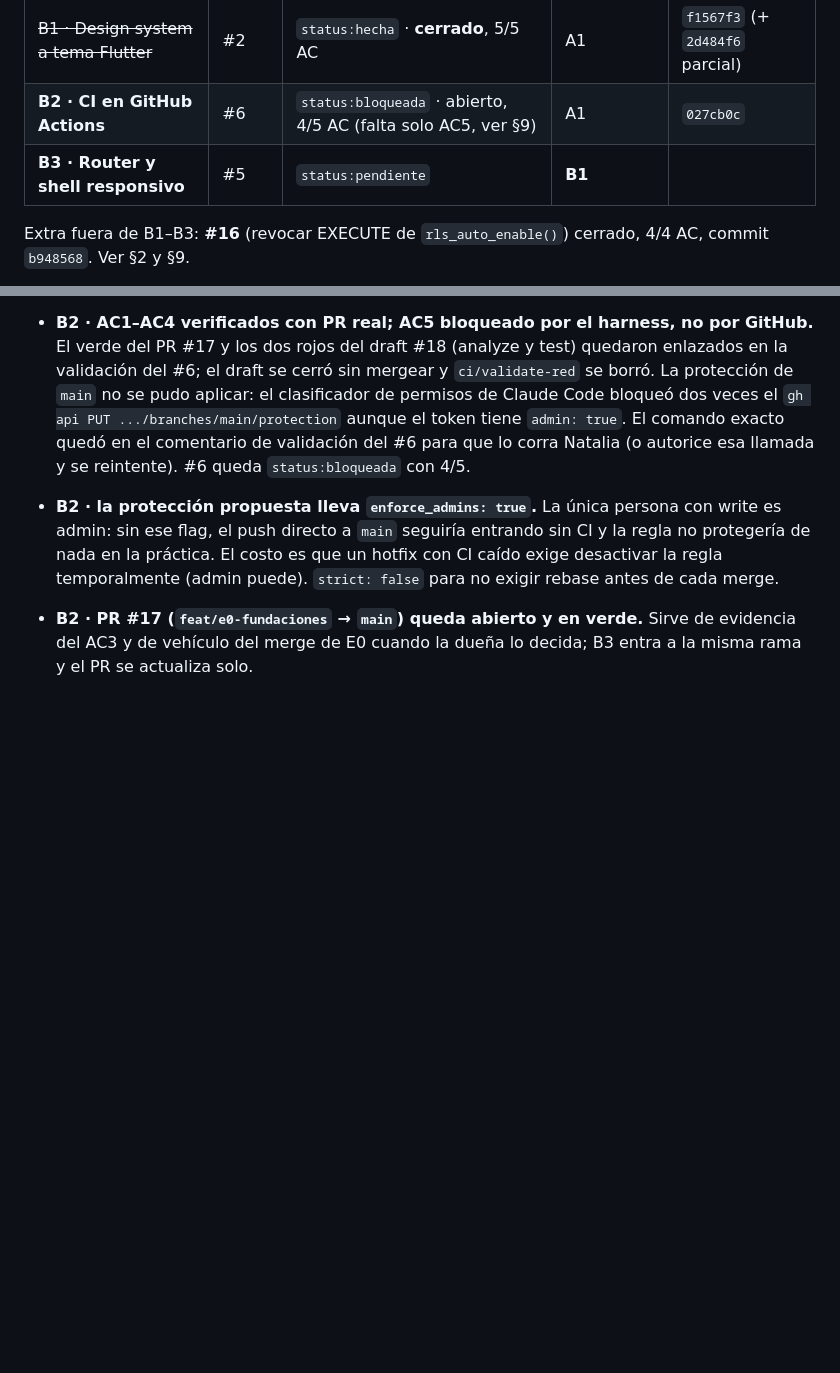
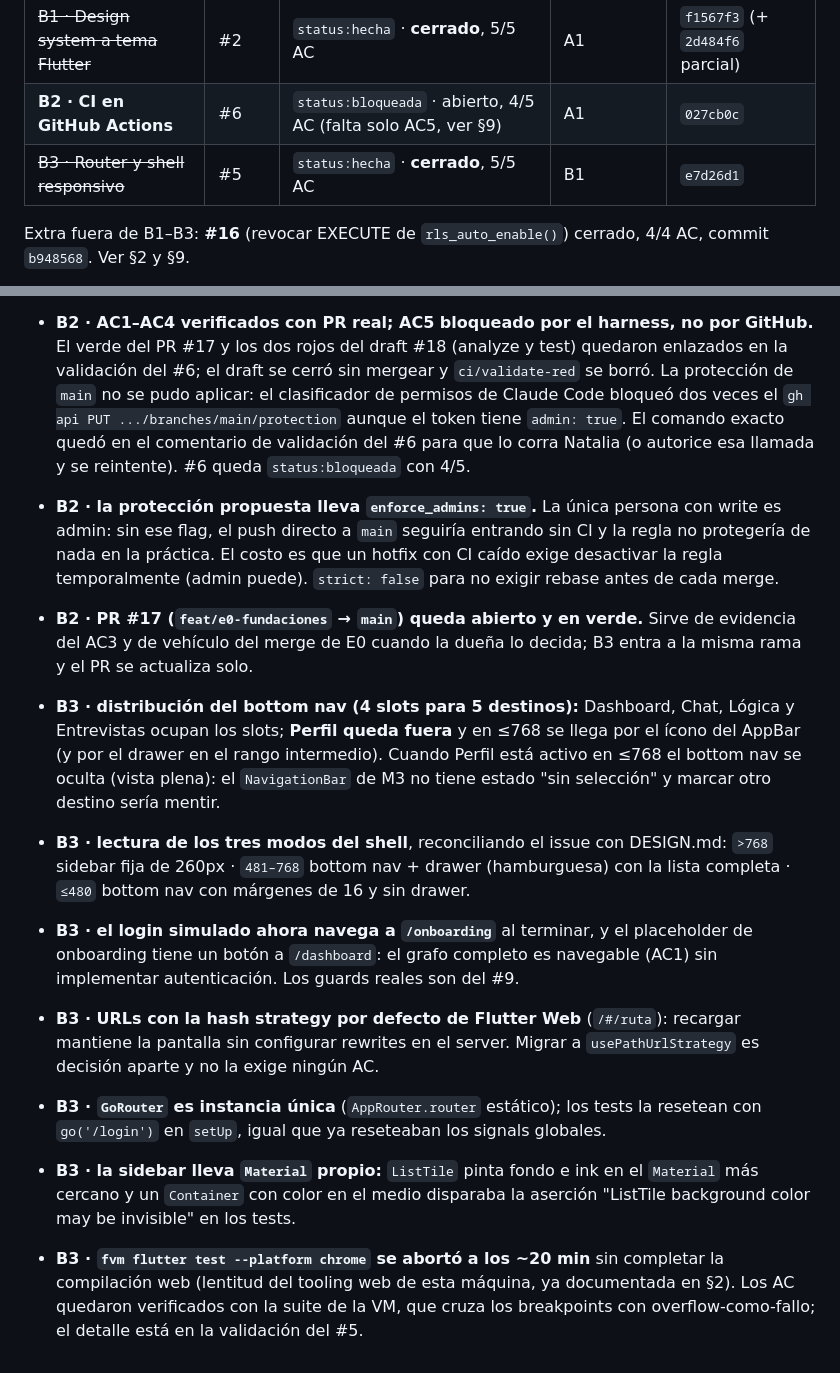
Before and after one commit to NataliaDuran2001/mentorship-platform-tech, a Markdown page: docs/HANDOFF-E0-BLOQUE-B.md, 2 parts joined by grey strips. Rendered like a GitHub page; blank space fills up the shorter version.

Commit message:
docs: registrar B3 hecha y cerrar el espejo del tablero del bloque B
Co-Authored-By: Claude Fable 5 <noreply@anthropic.com>

```diff
--- a/docs/HANDOFF-E0-BLOQUE-B.md
+++ b/docs/HANDOFF-E0-BLOQUE-B.md
@@ -202,7 +202,7 @@ Estado al momento de escribir este documento. **No es autoritativo**.
 | ~~A2 · Integración de Supabase~~ | #4 | `status:hecha` · **cerrado**, 4/4 AC | A1 | `4dfb0d0` |
 | ~~B1 · Design system a tema Flutter~~ | #2 | `status:hecha` · **cerrado**, 5/5 AC | A1 | `f1567f3` (+ `2d484f6` parcial) |
 | **B2 · CI en GitHub Actions** | #6 | `status:bloqueada` · abierto, 4/5 AC (falta solo AC5, ver §9) | A1 | `027cb0c` |
-| **B3 · Router y shell responsivo** | #5 | `status:pendiente` | **B1** | |
+| ~~B3 · Router y shell responsivo~~ | #5 | `status:hecha` · **cerrado**, 5/5 AC | B1 | `e7d26d1` |
 
 Extra fuera de B1–B3: **#16** (revocar EXECUTE de `rls_auto_enable()`) cerrado,
 4/4 AC, commit `b948568`. Ver §2 y §9.
@@ -591,3 +591,32 @@ de autenticación de E1 que hubo que revertir por estar fuera de alcance.
 - **B2 · PR #17 (`feat/e0-fundaciones` → `main`) queda abierto y en verde.**
   Sirve de evidencia del AC3 y de vehículo del merge de E0 cuando la dueña lo
   decida; B3 entra a la misma rama y el PR se actualiza solo.
+
+- **B3 · distribución del bottom nav (4 slots para 5 destinos):** Dashboard,
+  Chat, Lógica y Entrevistas ocupan los slots; **Perfil queda fuera** y en ≤768
+  se llega por el ícono del AppBar (y por el drawer en el rango intermedio).
+  Cuando Perfil está activo en ≤768 el bottom nav se oculta (vista plena):
+  el `NavigationBar` de M3 no tiene estado "sin selección" y marcar otro
+  destino sería mentir.
+- **B3 · lectura de los tres modos del shell**, reconciliando el issue con
+  DESIGN.md: `>768` sidebar fija de 260px · `481–768` bottom nav + drawer
+  (hamburguesa) con la lista completa · `≤480` bottom nav con márgenes de 16 y
+  sin drawer.
+- **B3 · el login simulado ahora navega a `/onboarding`** al terminar, y el
+  placeholder de onboarding tiene un botón a `/dashboard`: el grafo completo
+  es navegable (AC1) sin implementar autenticación. Los guards reales son
+  del #9.
+- **B3 · URLs con la hash strategy por defecto de Flutter Web** (`/#/ruta`):
+  recargar mantiene la pantalla sin configurar rewrites en el server. Migrar a
+  `usePathUrlStrategy` es decisión aparte y no la exige ningún AC.
+- **B3 · `GoRouter` es instancia única** (`AppRouter.router` estático); los
+  tests la resetean con `go('/login')` en `setUp`, igual que ya reseteaban los
+  signals globales.
+- **B3 · la sidebar lleva `Material` propio:** `ListTile` pinta fondo e ink en
+  el `Material` más cercano y un `Container` con color en el medio disparaba
+  la aserción "ListTile background color may be invisible" en los tests.
+- **B3 · `fvm flutter test --platform chrome` se abortó a los ~20 min** sin
+  completar la compilación web (lentitud del tooling web de esta máquina, ya
+  documentada en §2). Los AC quedaron verificados con la suite de la VM, que
+  cruza los breakpoints con overflow-como-fallo; el detalle está en la
+  validación del #5.
```
